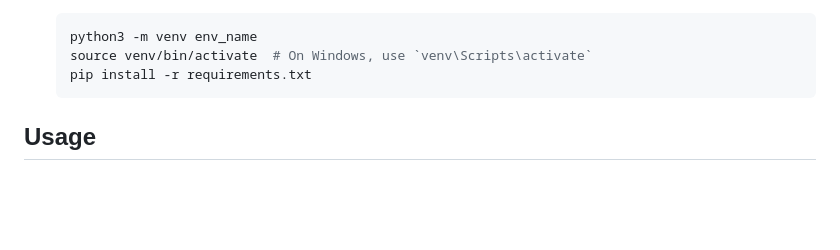
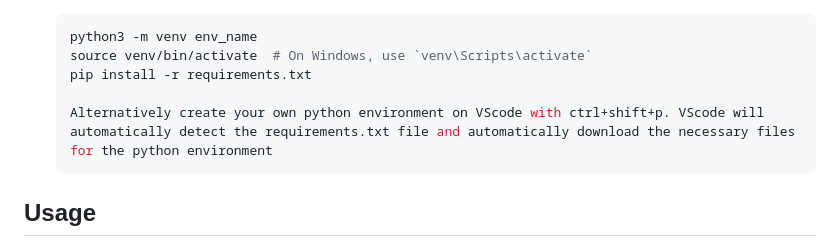
Before and after one commit to DiegoTheExplorar/CIO-Lifehack-2024, a Markdown page: README.md, the part around the change. GitHub-like rendering; blank space fills up the shorter version.

````diff
--- a/README.md
+++ b/README.md
@@ -58,6 +58,8 @@ We aim to enhance our model's accuracy in predicting crime hotspots by incorpora
    python3 -m venv env_name
    source venv/bin/activate  # On Windows, use `venv\Scripts\activate`
    pip install -r requirements.txt
+
+   Alternatively create your own python environment on VScode with ctrl+shift+p. VScode will automatically detect the requirements.txt file and automatically download the necessary files for the python environment
    ```
 
 ## Usage
````
